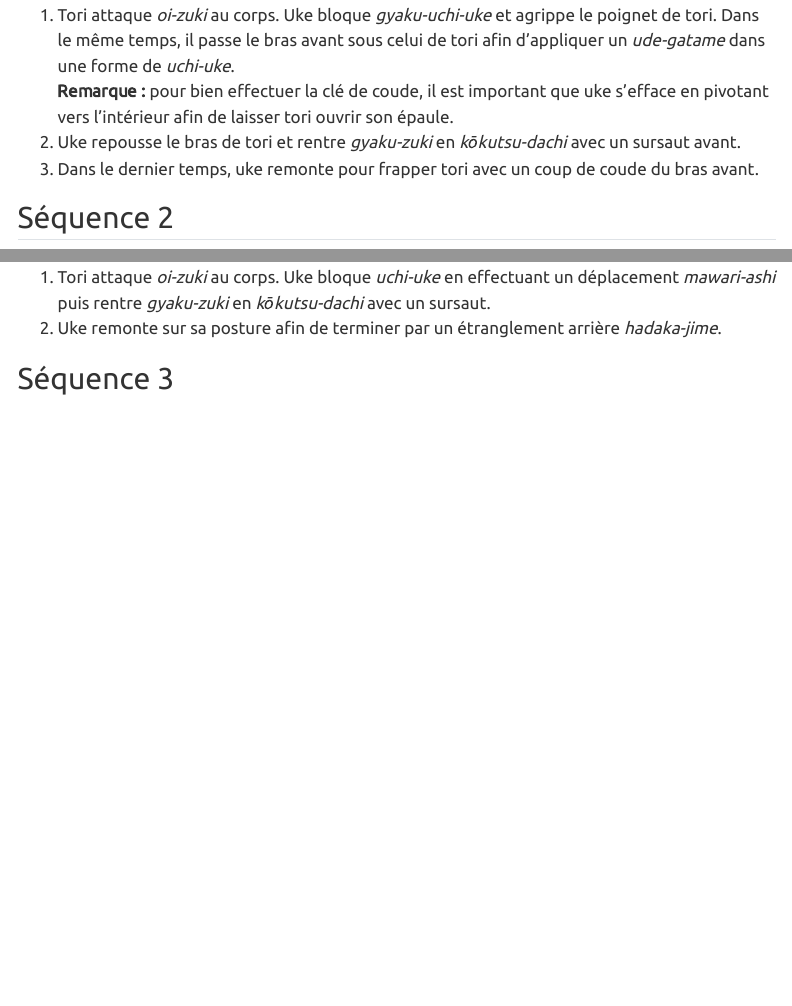
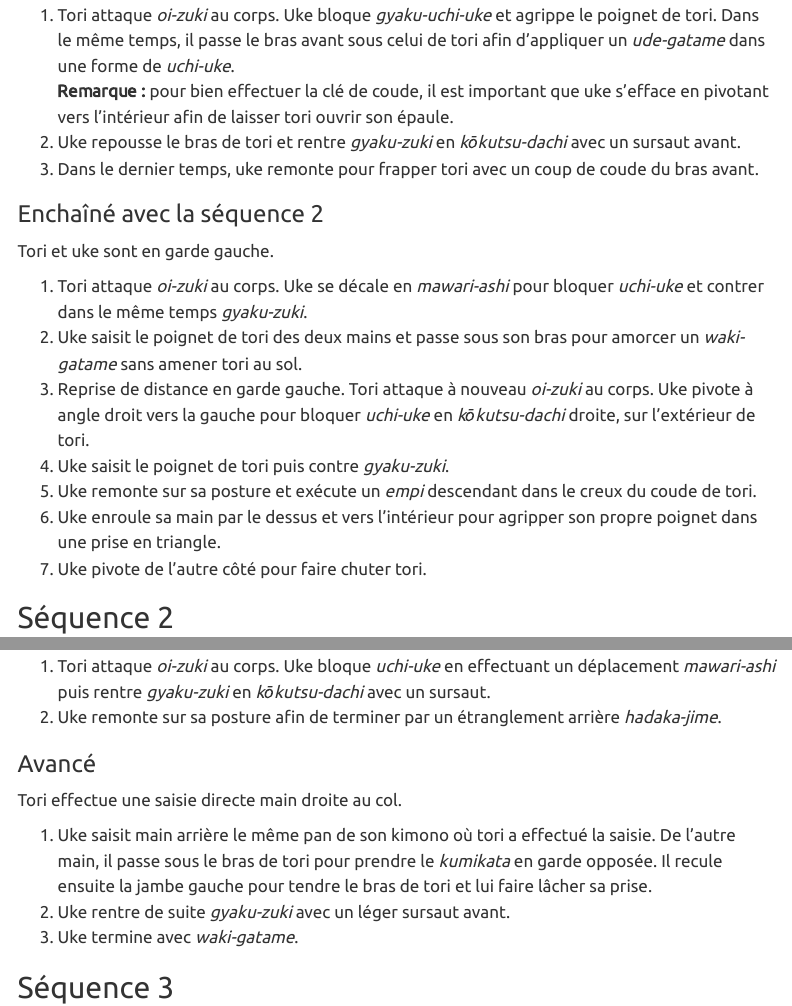
Before and after one commit to Alex-bzh/k-upc, a Quarto document (katas/heian_godan.qmd): the page in a window 1100 px wide, from 1250 px down, and a second part further down, joined at a grey line. Rendered offline with R 4.5, knitr and Pandoc in place of Quarto, with nearby package versions; menus at the side of the page are left out.

Commit message:
Advanced bunkai

```diff
--- a/katas/heian_godan.qmd
+++ b/katas/heian_godan.qmd
@@ -66,6 +66,18 @@ Tori est en garde droite, uke en garde gauche.
 2. Uke repousse le bras de tori et rentre *gyaku-zuki* en *kōkutsu-dachi* avec un sursaut avant.
 3. Dans le dernier temps, uke remonte pour frapper tori avec un coup de coude du bras avant.
 
+### Enchaîné avec la séquence 2
+
+Tori et uke sont en garde gauche.
+
+1. Tori attaque *oi-zuki* au corps. Uke se décale en *mawari-ashi* pour bloquer *uchi-uke* et contrer dans le même temps *gyaku-zuki*.
+2. Uke saisit le poignet de tori des deux mains et passe sous son bras pour amorcer un *waki-gatame* sans amener tori au sol.
+3. Reprise de distance en garde gauche. Tori attaque à nouveau *oi-zuki* au corps. Uke pivote à angle droit vers la gauche pour bloquer *uchi-uke* en *kōkutsu-dachi* droite, sur l’extérieur de tori.
+4. Uke saisit le poignet de tori puis contre *gyaku-zuki*.
+5. Uke remonte sur sa posture et exécute un *empi* descendant dans le creux du coude de tori.
+6. Uke enroule sa main par le dessus et vers l’intérieur pour agripper son propre poignet dans une prise en triangle.
+7. Uke pivote de l’autre côté pour faire chuter tori.
+
 :::
 
 ## Séquence 2
@@ -84,6 +96,14 @@ Tori est en garde gauche, uke en garde droite.
 
 1. Tori attaque *oi-zuki* au corps. Uke bloque *uchi-uke* en effectuant un déplacement *mawari-ashi* puis rentre *gyaku-zuki* en *kōkutsu-dachi* avec un sursaut.
 2. Uke remonte sur sa posture afin de terminer par un étranglement arrière *hadaka-jime*.
+
+### Avancé
+
+Tori effectue une saisie directe main droite au col.
+
+1. Uke saisit main arrière le même pan de son kimono où tori a effectué la saisie. De l’autre main, il passe sous le bras de tori pour prendre le *kumikata* en garde opposée. Il recule ensuite la jambe gauche pour tendre le bras de tori et lui faire lâcher sa prise.
+2. Uke rentre de suite *gyaku-zuki* avec un léger sursaut avant.
+3. Uke termine avec *waki-gatame*.
 
 :::
 
```
Also changed, not shown: katas/heian_godan.qmd (6 more changed lines).
